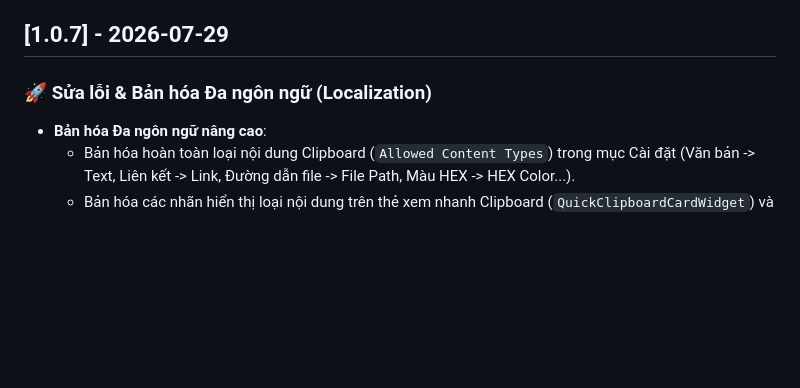
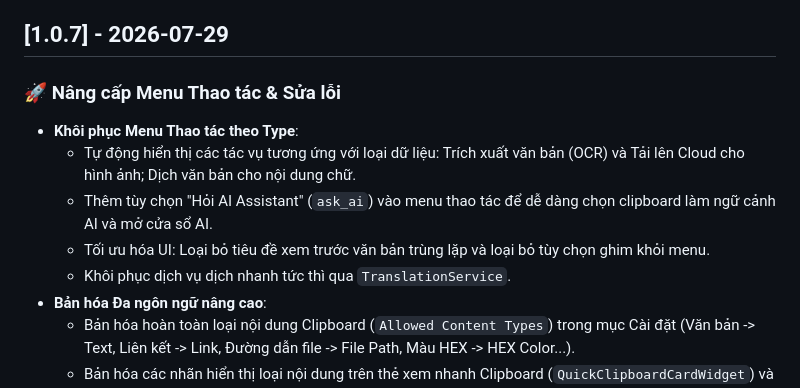
Before and after one commit to vqh2602/paste_plus, a Markdown page: CHANGELOG.md, the part around the change. GitHub-like rendering; blank space fills up the shorter version.

Commit message:
release: v1.0.7 - action menu restoration, AI option, fast translate and localization improvements

```diff
--- a/CHANGELOG.md
+++ b/CHANGELOG.md
@@ -4,7 +4,12 @@ Tất cả các thay đổi quan trọng của dự án **ClipFlow** sẽ đư
 
 ## [1.0.7] - 2026-07-29
 
-### 🚀 Sửa lỗi & Bản hóa Đa ngôn ngữ (Localization)
+### 🚀 Nâng cấp Menu Thao tác & Sửa lỗi
+- **Khôi phục Menu Thao tác theo Type**:
+  - Tự động hiển thị các tác vụ tương ứng với loại dữ liệu: Trích xuất văn bản (OCR) và Tải lên Cloud cho hình ảnh; Dịch văn bản cho nội dung chữ.
+  - Thêm tùy chọn "Hỏi AI Assistant" (`ask_ai`) vào menu thao tác để dễ dàng chọn clipboard làm ngữ cảnh AI và mở cửa sổ AI.
+  - Tối ưu hóa UI: Loại bỏ tiêu đề xem trước văn bản trùng lặp và loại bỏ tùy chọn ghim khỏi menu.
+  - Khôi phục dịch vụ dịch nhanh tức thì qua `TranslationService`.
 - **Bản hóa Đa ngôn ngữ nâng cao**:
   - Bản hóa hoàn toàn loại nội dung Clipboard (`Allowed Content Types`) trong mục Cài đặt (Văn bản -> Text, Liên kết -> Link, Đường dẫn file -> File Path, Màu HEX -> HEX Color...).
   - Bản hóa các nhãn hiển thị loại nội dung trên thẻ xem nhanh Clipboard (`QuickClipboardCardWidget`) và huy hiệu Markdown (`AiMarkdownContentWidget`).
```
